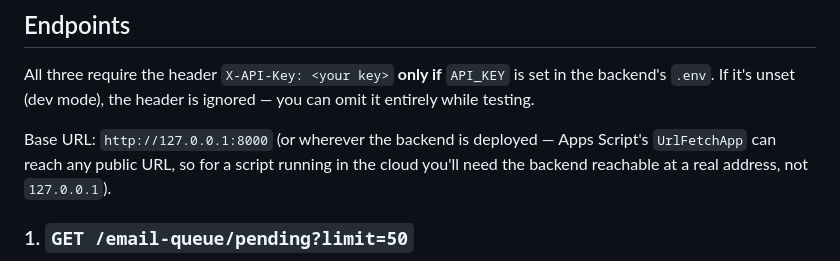
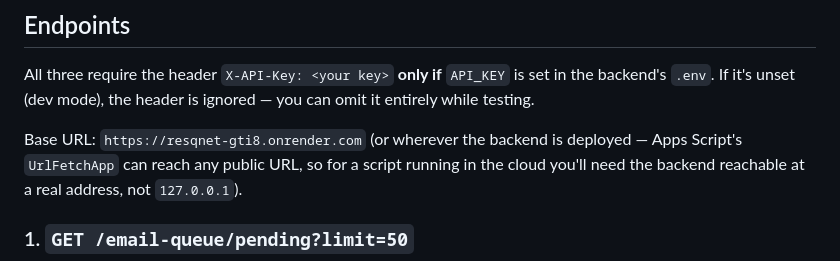
Before and after one commit to akshhq/resqnet, a Markdown page: EMAIL_QUEUE_INTEGRATION.md, the part around the change. Drawn GitHub-style.

```diff
--- a/EMAIL_QUEUE_INTEGRATION.md
+++ b/EMAIL_QUEUE_INTEGRATION.md
@@ -25,7 +25,7 @@ All three require the header `X-API-Key: <your key>` **only if** `API_KEY`
 is set in the backend's `.env`. If it's unset (dev mode), the header is
 ignored — you can omit it entirely while testing.
 
-Base URL: `http://127.0.0.1:8000` (or wherever the backend is deployed —
+Base URL: `https://resqnet-gti8.onrender.com` (or wherever the backend is deployed —
 Apps Script's `UrlFetchApp` can reach any public URL, so for a script
 running in the cloud you'll need the backend reachable at a real address,
 not `127.0.0.1`).
```
Also changed, not shown: README.md (+2 -2 lines).
